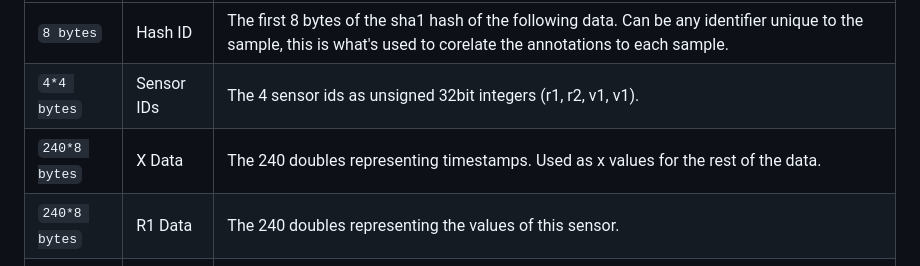
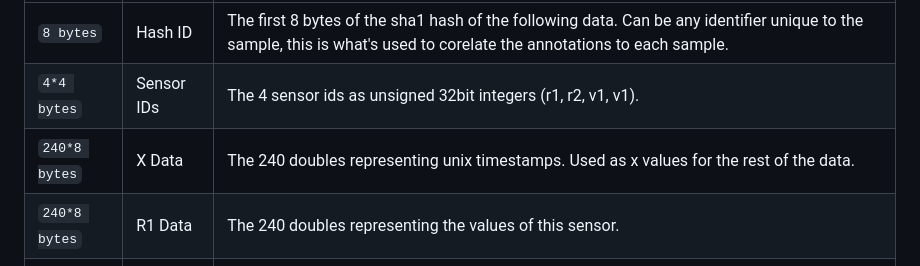
Before and after one commit to SMT-Research/Data-Annotation, a Markdown page: README.md, the part around the change. Drawn GitHub-style.

```diff
--- a/README.md
+++ b/README.md
@@ -28,7 +28,7 @@ Each sample has the following structure and are stacked on top of eachother in a
 |---------------|------------|------------------------------------------------------------------------------------------------------------------------------------------------------------------------|
 | `8 bytes`     | Hash ID    | The first 8 bytes of the sha1 hash of the following data. Can be any identifier unique to the sample,  this is what's used to corelate the annotations to each sample. |
 | `4*4 bytes`   | Sensor IDs | The 4 sensor ids as unsigned 32bit integers (r1, r2, v1, v1).                                                                                                          |
-| `240*8 bytes` | X Data     | The 240 doubles representing timestamps. Used as x values for the rest of the data.                                                                                    |
+| `240*8 bytes` | X Data     | The 240 doubles representing unix timestamps. Used as x values for the rest of the data.                                                                               |
 | `240*8 bytes` | R1 Data    | The 240 doubles representing the values of this sensor.                                                                                                                |
 | `240*8 bytes` | R2 Data    | ...                                                                                                                                                                    |
 | `240*8 bytes` | V1 Data    | ...                                                                                                                                                                    |
```
